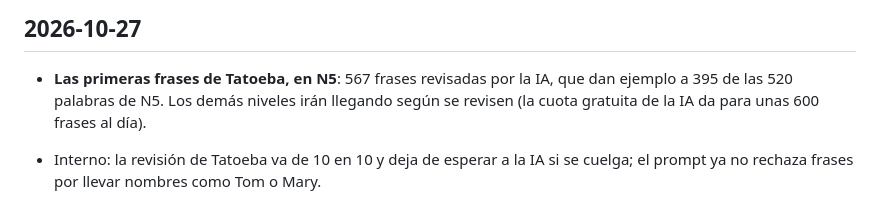
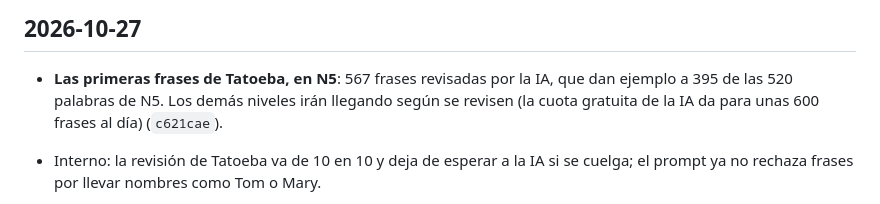
Before and after one commit to javier9302/kanji-learning-app, a Markdown page: CHANGELOG.md, the part around the change. Rendered like a GitHub page.

Commit message:
CHANGELOG: hash de las primeras frases de Tatoeba
Co-Authored-By: Claude Opus 5.5 <noreply@anthropic.com>

```diff
--- a/CHANGELOG.md
+++ b/CHANGELOG.md
@@ -8,7 +8,7 @@ Cómo funciona todo hoy: [docs/COMO-FUNCIONA.md](docs/COMO-FUNCIONA.md).
 
 - **Las primeras frases de Tatoeba, en N5**: 567 frases revisadas por la IA, que dan ejemplo a
   395 de las 520 palabras de N5. Los demás niveles irán llegando según se revisen (la cuota
-  gratuita de la IA da para unas 600 frases al día).
+  gratuita de la IA da para unas 600 frases al día) (`c621cae`).
 - Interno: la revisión de Tatoeba va de 10 en 10 y deja de esperar a la IA si se cuelga; el prompt
   ya no rechaza frases por llevar nombres como Tom o Mary.
 
```
